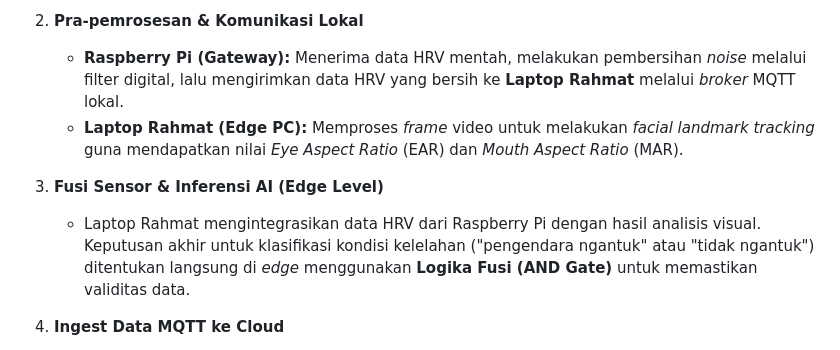
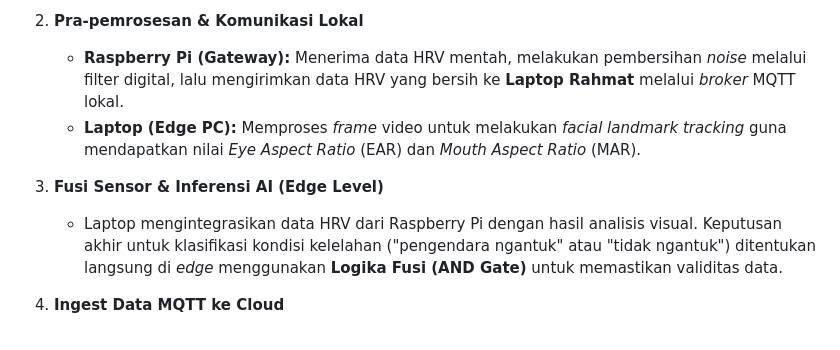
Before and after one commit to haswium/project-dsiot-kel3, a Markdown page: README.md, the part around the change. Drawn GitHub-style.

```diff
--- a/README.md
+++ b/README.md
@@ -56,10 +56,10 @@ Sistem ini menggunakan arsitektur *Edge-Based Fusion* untuk memastikan deteksi y
 
 2. **Pra-pemrosesan & Komunikasi Lokal**
    * **Raspberry Pi (Gateway):** Menerima data HRV mentah, melakukan pembersihan *noise* melalui filter digital, lalu mengirimkan data HRV yang bersih ke **Laptop Rahmat** melalui *broker* MQTT lokal.
-   * **Laptop Rahmat (Edge PC):** Memproses *frame* video untuk melakukan *facial landmark tracking* guna mendapatkan nilai *Eye Aspect Ratio* (EAR) dan *Mouth Aspect Ratio* (MAR).
+   * **Laptop (Edge PC):** Memproses *frame* video untuk melakukan *facial landmark tracking* guna mendapatkan nilai *Eye Aspect Ratio* (EAR) dan *Mouth Aspect Ratio* (MAR).
 
 3. **Fusi Sensor & Inferensi AI (Edge Level)**
-   * Laptop Rahmat mengintegrasikan data HRV dari Raspberry Pi dengan hasil analisis visual. Keputusan akhir untuk klasifikasi kondisi kelelahan ("pengendara ngantuk" atau "tidak ngantuk") ditentukan langsung di *edge* menggunakan **Logika Fusi (AND Gate)** untuk memastikan validitas data.
+   * Laptop mengintegrasikan data HRV dari Raspberry Pi dengan hasil analisis visual. Keputusan akhir untuk klasifikasi kondisi kelelahan ("pengendara ngantuk" atau "tidak ngantuk") ditentukan langsung di *edge* menggunakan **Logika Fusi (AND Gate)** untuk memastikan validitas data.
 
 4. **Ingest Data MQTT ke Cloud**
    * Hasil keputusan final (*final decision*) dipublikasikan oleh Laptop ke topik `/is_tired`.
```
